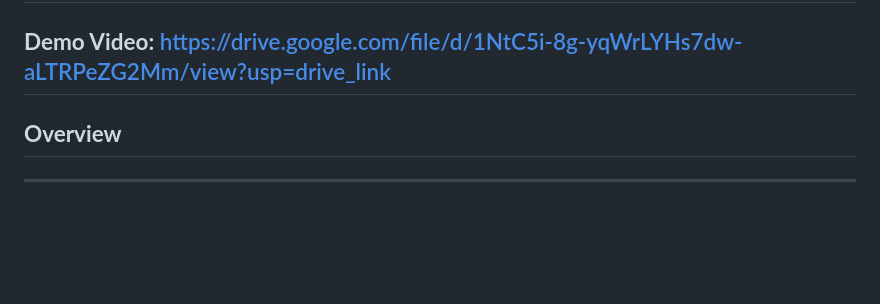
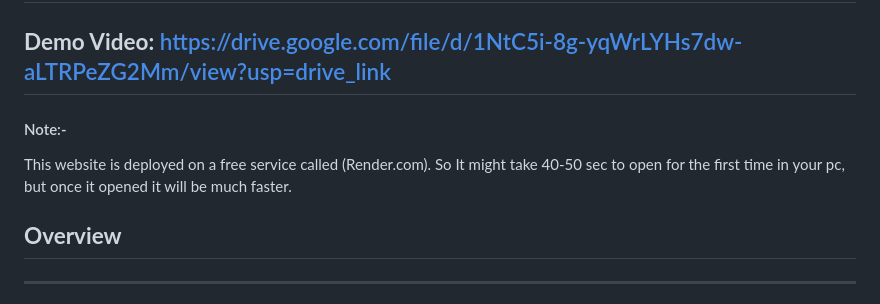
Before and after one commit to ar1701/WasteBuddy, a Markdown page: README.md, the part around the change. GitHub-like rendering; blank space fills up the shorter version.

```diff
--- a/README.md
+++ b/README.md
@@ -6,7 +6,8 @@
 ## **Demo:** https://kh-05-2025.onrender.com/
 ## **Demo Video:** https://drive.google.com/file/d/1NtC5i-8g-yqWrLYHs7dw-aLTRPeZG2Mm/view?usp=drive_link
 
-
+#### Note:-
+This website is deployed on a free service called (Render.com). So It might take 40-50 sec to open for the first time in your pc, but once it opened it will be much faster.
 
 ## **Overview**
 ---
```
